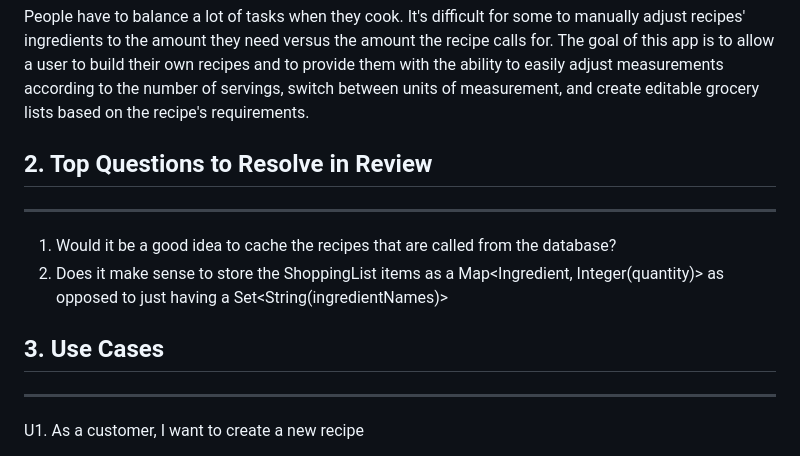
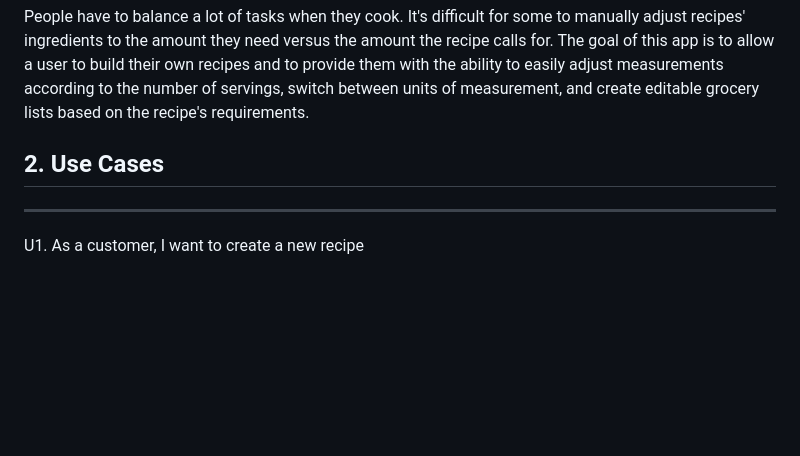
Before and after one commit to mattlindpie/nss-capstone, a Markdown page: resources/design-document.md, the part around one of its changes. Drawn GitHub-style; blank space fills up the shorter version.

```diff
--- a/resources/design-document.md
+++ b/resources/design-document.md
@@ -8,15 +8,7 @@
 
 People have to balance a lot of tasks when they cook. It's difficult for some to manually adjust recipes' ingredients to the amount they need versus the amount the recipe calls for. The goal of this app is to allow a user to build their own recipes and to provide them with the ability to easily adjust measurements according to the number of servings, switch between units of measurement, and create editable grocery lists based on the recipe's requirements.
 
-## 2. Top Questions to Resolve in Review
-
----
-
-1. Would it be a good idea to cache the recipes that are called from the database?
-2. Does it make sense to store the ShoppingList items as a Map<Ingredient, Integer(quantity)> as opposed to
-just having a Set<String(ingredientNames)>
-
-## 3. Use Cases
+## 2. Use Cases
 
 ---
 
```
Also changed, not shown: other parts of resources/design-document.md (+32 -47 lines).
